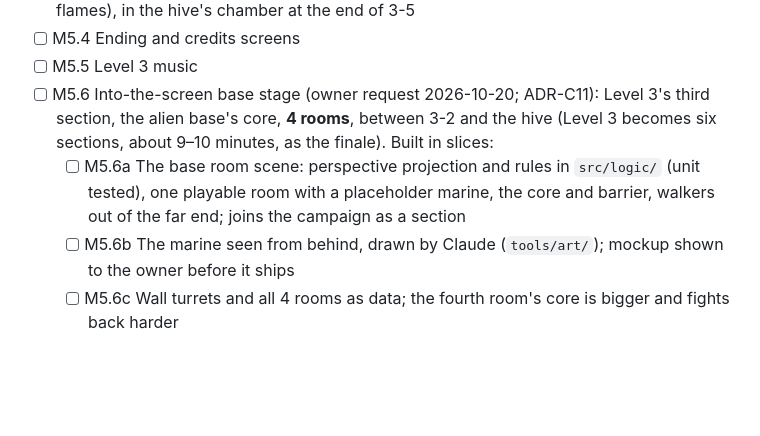
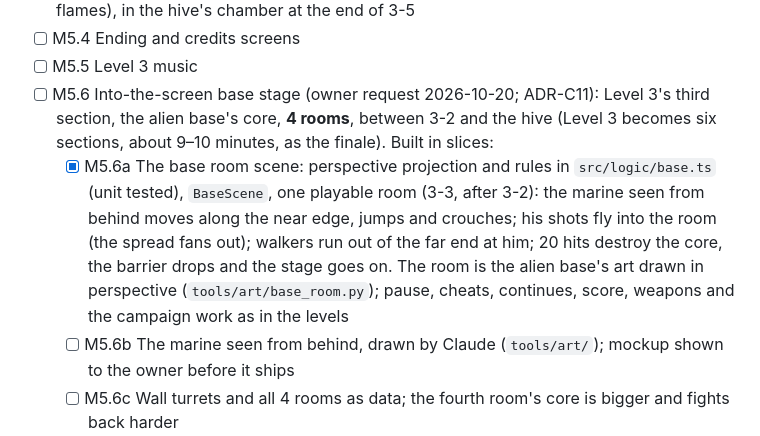
Before and after one commit to soncsec/contro, a Markdown page: ROADMAP.md, the part around the change. Rendered like a GitHub page; blank space fills up the shorter version.

Commit message:
Mark M5.6a done in the roadmap
Co-Authored-By: Claude Opus 5.5 <noreply@anthropic.com>
Claude-Session: https://claude.ai/code/session_01H8gJtNpw6EizHZo5rzinF9

```diff
--- a/ROADMAP.md
+++ b/ROADMAP.md
@@ -132,7 +132,7 @@ Owner decisions 2026-10-20, from mockups: **into the hive** (3-1 and 3-2 in the
 - [ ] M5.4 Ending and credits screens
 - [ ] M5.5 Level 3 music
 - [ ] M5.6 Into-the-screen base stage (owner request 2026-10-20; ADR-C11): Level 3's third section, the alien base's core, **4 rooms**, between 3-2 and the hive (Level 3 becomes six sections, about 9–10 minutes, as the finale). Built in slices:
-  - [ ] M5.6a The base room scene: perspective projection and rules in `src/logic/` (unit tested), one playable room with a placeholder marine, the core and barrier, walkers out of the far end; joins the campaign as a section
+  - [x] M5.6a The base room scene: perspective projection and rules in `src/logic/base.ts` (unit tested), `BaseScene`, one playable room (3-3, after 3-2): the marine seen from behind moves along the near edge, jumps and crouches; his shots fly into the room (the spread fans out); walkers run out of the far end at him; 20 hits destroy the core, the barrier drops and the stage goes on. The room is the alien base's art drawn in perspective (`tools/art/base_room.py`); pause, cheats, continues, score, weapons and the campaign work as in the levels
   - [ ] M5.6b The marine seen from behind, drawn by Claude (`tools/art/`); mockup shown to the owner before it ships
   - [ ] M5.6c Wall turrets and all 4 rooms as data; the fourth room's core is bigger and fights back harder
   - [ ] M5.6d Touch and gamepad checks, and the full Level 3 run in e2e
```
